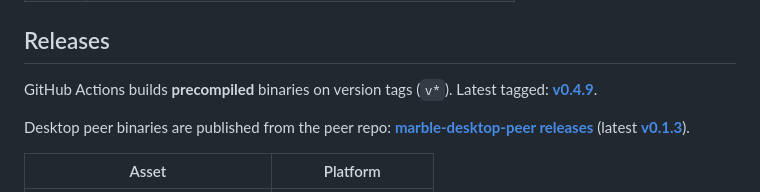
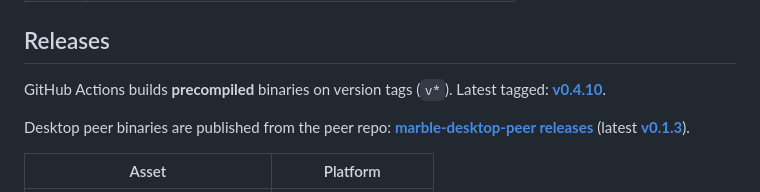
Before and after one commit to rendicott/marble, a Markdown page: README.md, the part around the change. Drawn GitHub-style.

Commit message:
docs: README latest tag → v0.4.10
Co-Authored-By: Claude Opus 5.5 <noreply@anthropic.com>

```diff
--- a/README.md
+++ b/README.md
@@ -669,7 +669,7 @@ Notable ADRs:
 
 ## Releases
 
-GitHub Actions builds **precompiled** binaries on version tags (`v*`). Latest tagged: **[v0.4.9](https://github.com/rendicott/marble/releases/tag/v0.4.9)**.
+GitHub Actions builds **precompiled** binaries on version tags (`v*`). Latest tagged: **[v0.4.10](https://github.com/rendicott/marble/releases/tag/v0.4.10)**.
 
 Desktop peer binaries are published from the peer repo: **[marble-desktop-peer releases](https://github.com/rendicott/marble-desktop-peer/releases)** (latest **[v0.1.3](https://github.com/rendicott/marble-desktop-peer/releases/tag/v0.1.3)**).
 
```
